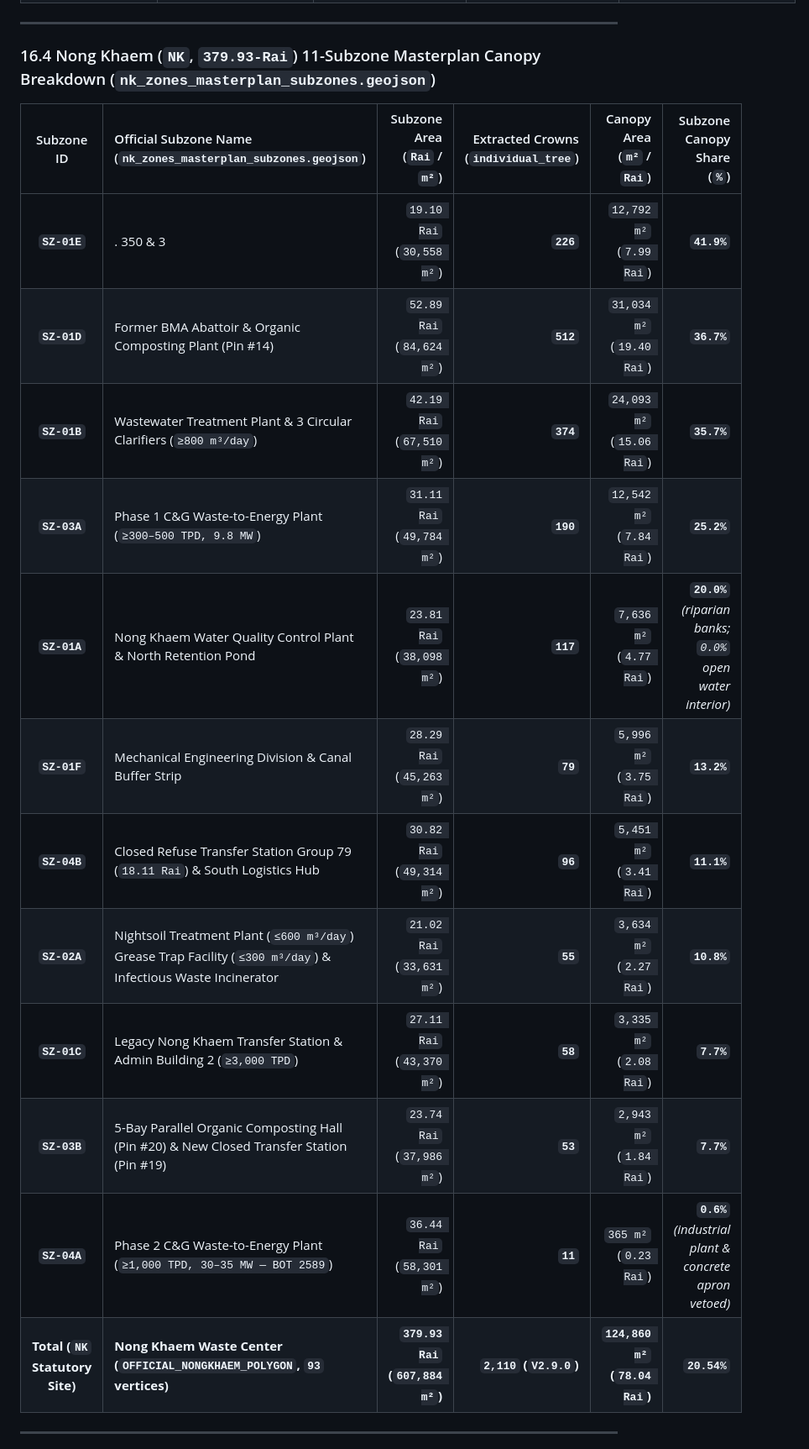
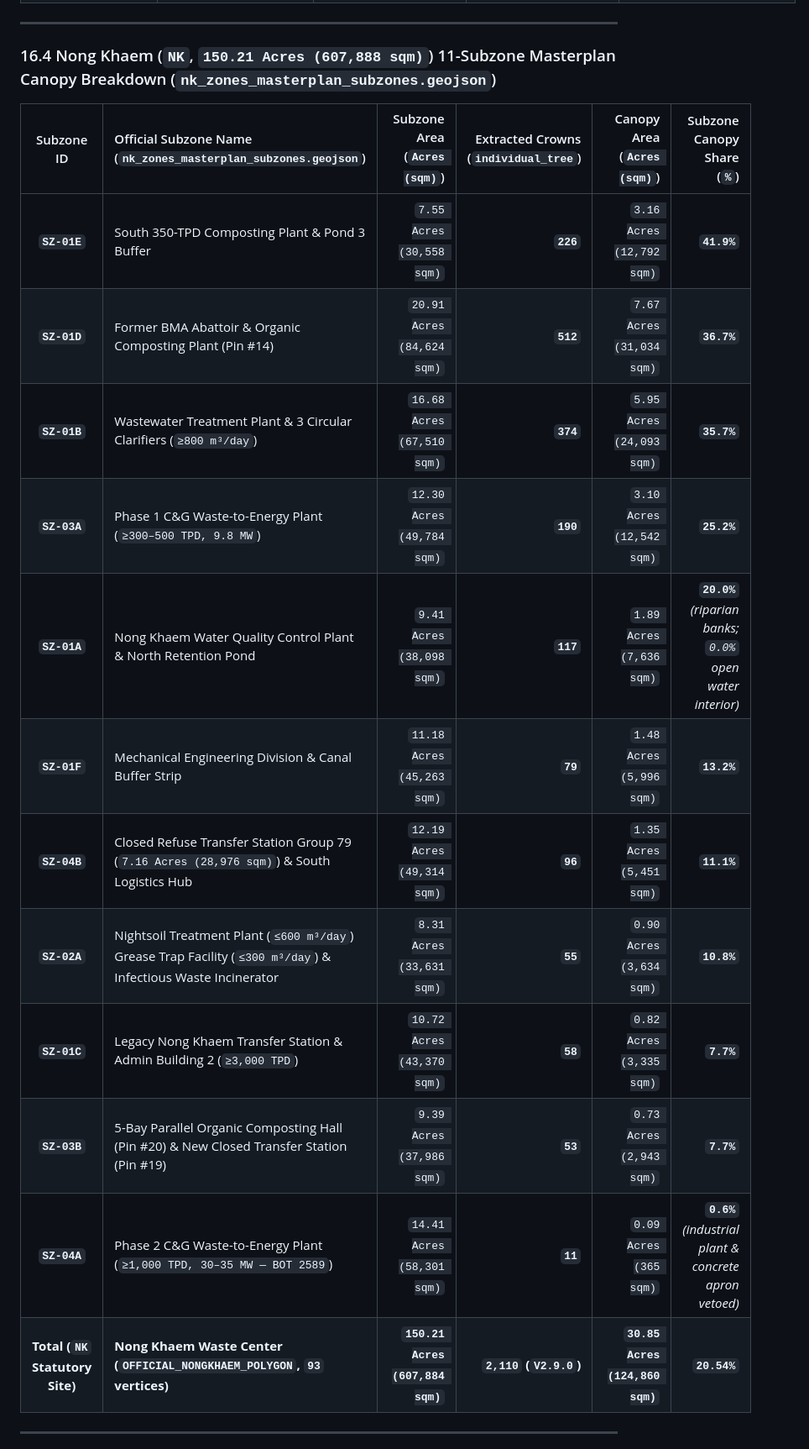
Before and after one commit to iscvlab/CanopyGIS, a Markdown page: docs/RESEARCH_CANOPY_V2_HYBRID_ARCHITECTURE.md, the part around one of its changes. Shown at 84% size. Drawn GitHub-style.

```diff
--- a/docs/RESEARCH_CANOPY_V2_HYBRID_ARCHITECTURE.md
+++ b/docs/RESEARCH_CANOPY_V2_HYBRID_ARCHITECTURE.md
@@ -559,22 +559,22 @@ When executing the Track A cross-site generalization benchmark on the twin waste
 
 ---
 
-### 16.4 Nong Khaem (`NK`, `379.93-Rai`) 11-Subzone Masterplan Canopy Breakdown (`nk_zones_masterplan_subzones.geojson`)
+### 16.4 Nong Khaem (`NK`, `150.21 Acres (607,888 sqm)`) 11-Subzone Masterplan Canopy Breakdown (`nk_zones_masterplan_subzones.geojson`)
 
-| Subzone ID | Official Subzone Name (`nk_zones_masterplan_subzones.geojson`) | Subzone Area (`Rai` / `m²`) | Extracted Crowns (`individual_tree`) | Canopy Area (`m²` / `Rai`) | Subzone Canopy Share (`%`) |
+| Subzone ID | Official Subzone Name (`nk_zones_masterplan_subzones.geojson`) | Subzone Area (`Acres (sqm)`) | Extracted Crowns (`individual_tree`) | Canopy Area (`Acres (sqm)`) | Subzone Canopy Share (`%`) |
 |:---:|:---|---:|---:|---:|---:|
-| **`SZ-01E`** |  . 350  &  3 | `19.10 Rai` (`30,558 m²`) | **`226`** | `12,792 m²` (`7.99 Rai`) | **`41.9%`** |
-| **`SZ-01D`** | Former BMA Abattoir & Organic Composting Plant (Pin #14) | `52.89 Rai` (`84,624 m²`) | **`512`** | `31,034 m²` (`19.40 Rai`) | **`36.7%`** |
-| **`SZ-01B`** | Wastewater Treatment Plant & 3 Circular Clarifiers (`≥800 m³/day`) | `42.19 Rai` (`67,510 m²`) | **`374`** | `24,093 m²` (`15.06 Rai`) | **`35.7%`** |
-| **`SZ-03A`** | Phase 1 C&G Waste-to-Energy Plant (`≥300–500 TPD, 9.8 MW`) | `31.11 Rai` (`49,784 m²`) | **`190`** | `12,542 m²` (`7.84 Rai`) | **`25.2%`** |
-| **`SZ-01A`** | Nong Khaem Water Quality Control Plant & North Retention Pond | `23.81 Rai` (`38,098 m²`) | **`117`** | `7,636 m²` (`4.77 Rai`) | **`20.0%`** *(riparian banks; `0.0%` open water interior)* |
-| **`SZ-01F`** | Mechanical Engineering Division & Canal Buffer Strip | `28.29 Rai` (`45,263 m²`) | **`79`** | `5,996 m²` (`3.75 Rai`) | **`13.2%`** |
-| **`SZ-04B`** | Closed Refuse Transfer Station Group 79 (`18.11 Rai`) & South Logistics Hub | `30.82 Rai` (`49,314 m²`) | **`96`** | `5,451 m²` (`3.41 Rai`) | **`11.1%`** |
-| **`SZ-02A`** | Nightsoil Treatment Plant (`≤600 m³/day`) Grease Trap Facility (`≤300 m³/day`) & Infectious Waste Incinerator | `21.02 Rai` (`33,631 m²`) | **`55`** | `3,634 m²` (`2.27 Rai`) | **`10.8%`** |
-| **`SZ-01C`** | Legacy Nong Khaem Transfer Station & Admin Building 2 (`≥3,000 TPD`) | `27.11 Rai` (`43,370 m²`) | **`58`** | `3,335 m²` (`2.08 Rai`) | **`7.7%`** |
-| **`SZ-03B`** | 5-Bay Parallel Organic Composting Hall (Pin #20) & New Closed Transfer Station (Pin #19) | `23.74 Rai` (`37,986 m²`) | **`53`** | `2,943 m²` (`1.84 Rai`) | **`7.7%`** |
-| **`SZ-04A`** | Phase 2 C&G Waste-to-Energy Plant (`≥1,000 TPD, 30–35 MW — BOT 2589`) | `36.44 Rai` (`58,301 m²`) | **`11`** | `365 m²` (`0.23 Rai`) | **`0.6%`** *(industrial plant & concrete apron vetoed)* |
-| **Total (`NK` Statutory Site)** | **Nong Khaem Waste Center (`OFFICIAL_NONGKHAEM_POLYGON`, `93` vertices)** | **`379.93 Rai` (`607,884 m²`)** | **`2,110` (`V2.9.0`)** | **`124,860 m²` (`78.04 Rai`)** | **`20.54%`** |
+| **`SZ-01E`** | South 350-TPD Composting Plant & Pond 3 Buffer | `7.55 Acres (30,558 sqm)` | **`226`** | `3.16 Acres (12,792 sqm)` | **`41.9%`** |
+| **`SZ-01D`** | Former BMA Abattoir & Organic Composting Plant (Pin #14) | `20.91 Acres (84,624 sqm)` | **`512`** | `7.67 Acres (31,034 sqm)` | **`36.7%`** |
+| **`SZ-01B`** | Wastewater Treatment Plant & 3 Circular Clarifiers (`≥800 m³/day`) | `16.68 Acres (67,510 sqm)` | **`374`** | `5.95 Acres (24,093 sqm)` | **`35.7%`** |
+| **`SZ-03A`** | Phase 1 C&G Waste-to-Energy Plant (`≥300–500 TPD, 9.8 MW`) | `12.30 Acres (49,784 sqm)` | **`190`** | `3.10 Acres (12,542 sqm)` | **`25.2%`** |
+| **`SZ-01A`** | Nong Khaem Water Quality Control Plant & North Retention Pond | `9.41 Acres (38,098 sqm)` | **`117`** | `1.89 Acres (7,636 sqm)` | **`20.0%`** *(riparian banks; `0.0%` open water interior)* |
+| **`SZ-01F`** | Mechanical Engineering Division & Canal Buffer Strip | `11.18 Acres (45,263 sqm)` | **`79`** | `1.48 Acres (5,996 sqm)` | **`13.2%`** |
+| **`SZ-04B`** | Closed Refuse Transfer Station Group 79 (`7.16 Acres (28,976 sqm)`) & South Logistics Hub | `12.19 Acres (49,314 sqm)` | **`96`** | `1.35 Acres (5,451 sqm)` | **`11.1%`** |
+| **`SZ-02A`** | Nightsoil Treatment Plant (`≤600 m³/day`) Grease Trap Facility (`≤300 m³/day`) & Infectious Waste Incinerator | `8.31 Acres (33,631 sqm)` | **`55`** | `0.90 Acres (3,634 sqm)` | **`10.8%`** |
+| **`SZ-01C`** | Legacy Nong Khaem Transfer Station & Admin Building 2 (`≥3,000 TPD`) | `10.72 Acres (43,370 sqm)` | **`58`** | `0.82 Acres (3,335 sqm)` | **`7.7%`** |
+| **`SZ-03B`** | 5-Bay Parallel Organic Composting Hall (Pin #20) & New Closed Transfer Station (Pin #19) | `9.39 Acres (37,986 sqm)` | **`53`** | `0.73 Acres (2,943 sqm)` | **`7.7%`** |
+| **`SZ-04A`** | Phase 2 C&G Waste-to-Energy Plant (`≥1,000 TPD, 30–35 MW — BOT 2589`) | `14.41 Acres (58,301 sqm)` | **`11`** | `0.09 Acres (365 sqm)` | **`0.6%`** *(industrial plant & concrete apron vetoed)* |
+| **Total (`NK` Statutory Site)** | **Nong Khaem Waste Center (`OFFICIAL_NONGKHAEM_POLYGON`, `93` vertices)** | **`150.21 Acres (607,884 sqm)`** | **`2,110` (`V2.9.0`)** | **`30.85 Acres (124,860 sqm)`** | **`20.54%`** |
 
 ---
 
```
Also changed, not shown: other parts of docs/RESEARCH_CANOPY_V2_HYBRID_ARCHITECTURE.md (+8 -8 lines), README.md (+13 -13 lines), docs/assets/canopygis_deepforest_seeds.jpg, docs/assets/canopygis_overview_watershed.jpg, 4 other files.
